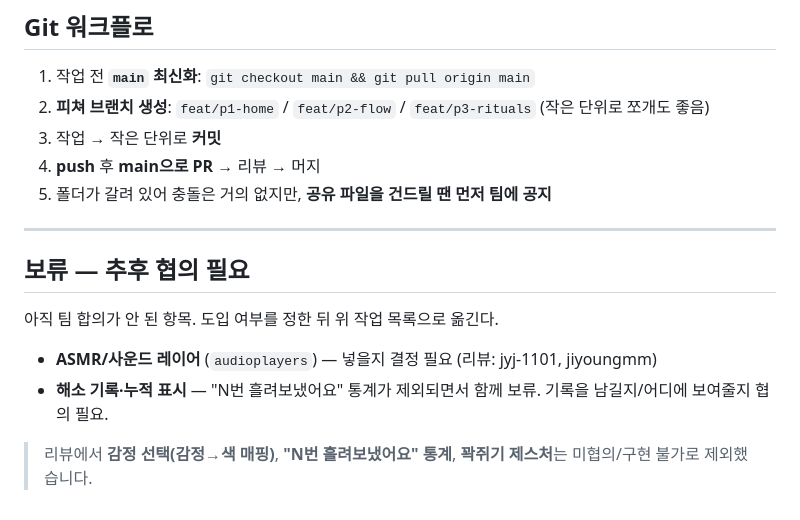
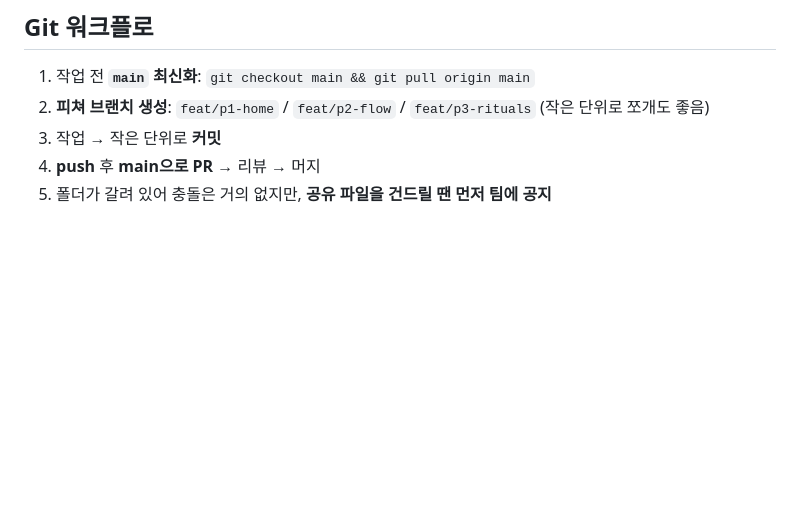
Before and after one commit to todaktodakhaejo/product-development, a Markdown page: docs/DEV_SPLIT.md, the part around the change. GitHub-like rendering; blank space fills up the shorter version.

```diff
--- a/docs/DEV_SPLIT.md
+++ b/docs/DEV_SPLIT.md
@@ -72,14 +72,3 @@
 3. 작업 → 작은 단위로 **커밋**
 4. **push** 후 **main으로 PR** → 리뷰 → 머지
 5. 폴더가 갈려 있어 충돌은 거의 없지만, **공유 파일을 건드릴 땐 먼저 팀에 공지**
-
----
-
-## 보류 — 추후 협의 필요
-
-아직 팀 합의가 안 된 항목. 도입 여부를 정한 뒤 위 작업 목록으로 옮긴다.
-
-- **ASMR/사운드 레이어** (`audioplayers`) — 넣을지 결정 필요 (리뷰: jyj-1101, jiyoungmm)
-- **해소 기록·누적 표시** — "N번 흘려보냈어요" 통계가 제외되면서 함께 보류. 기록을 남길지/어디에 보여줄지 협의 필요.
-
-> 리뷰에서 **감정 선택(감정→색 매핑)**, **"N번 흘려보냈어요" 통계**, **꽉쥐기 제스처**는 미협의/구현 불가로 제외했습니다.
```
